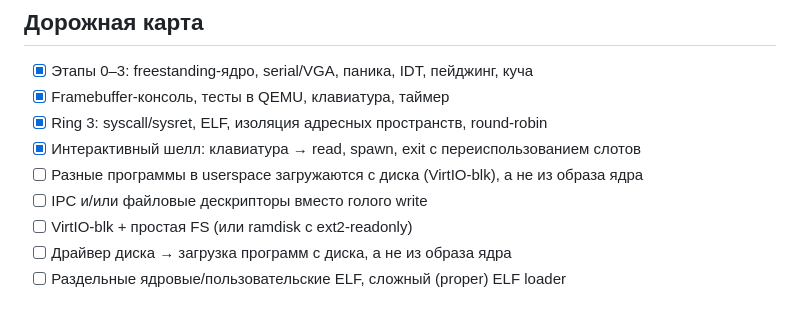
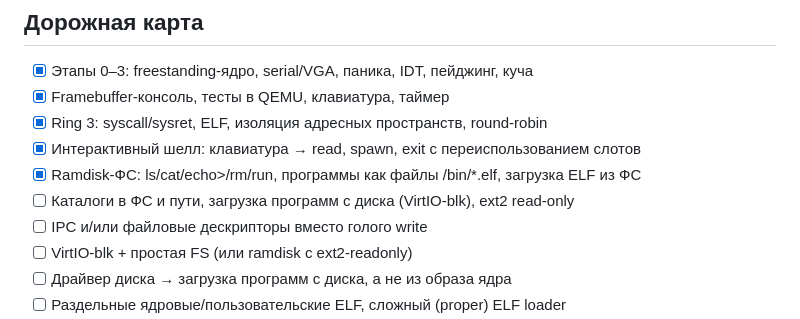
Before and after one commit to fdjdj046-cloud/rudra, a Markdown page: README.md, the part around one of its changes. GitHub-like rendering.

```diff
--- a/README.md
+++ b/README.md
@@ -157,7 +177,8 @@ QEMU ожидается в `C:\Program Files\qemu`.
 - [x] Framebuffer-консоль, тесты в QEMU, клавиатура, таймер
 - [x] Ring 3: syscall/sysret, ELF, изоляция адресных пространств, round-robin
 - [x] Интерактивный шелл: клавиатура → read, spawn, exit с переиспользованием слотов
-- [ ] Разные программы в userspace загружаются с диска (VirtIO-blk), а не из образа ядра
+- [x] Ramdisk-ФС: ls/cat/echo>/rm/run, программы как файлы /bin/*.elf, загрузка ELF из ФС
+- [ ] Каталоги в ФС и пути, загрузка программ с диска (VirtIO-blk), ext2 read-only
 - [ ] IPC и/или файловые дескрипторы вместо голого write
 - [ ] VirtIO-blk + простая FS (или ramdisk с ext2-readonly)
 - [ ] Драйвер диска → загрузка программ с диска, а не из образа ядра
```
Also changed, not shown: other parts of README.md (+22 -2 lines), doc/shell-fs-v0.5.0.png (added), 14 other files.
